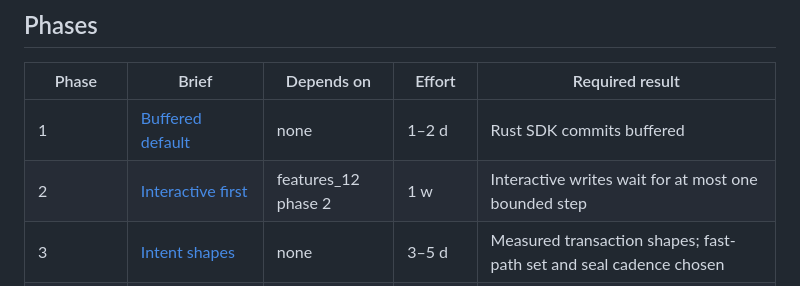
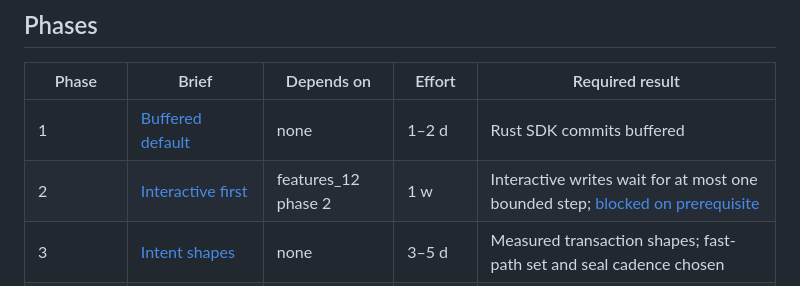
Before and after one commit to BierDav/rocky, a Markdown page: docs/features_13/README.md, the part around the change. Rendered like a GitHub page.

Commit message:
docs(roadmap): record interactive-first prerequisite blocker

```diff
--- a/docs/features_13/README.md
+++ b/docs/features_13/README.md
@@ -282,7 +282,7 @@ bump in its evidence.
 | Phase | Brief | Depends on | Effort | Required result |
 | --- | --- | --- | --- | --- |
 | 1 | [Buffered default](01-buffered-default.md) | none | 1–2 d | Rust SDK commits buffered |
-| 2 | [Interactive first](02-interactive-first.md) | features_12 phase 2 | 1 w | Interactive writes wait for at most one bounded step |
+| 2 | [Interactive first](02-interactive-first.md) | features_12 phase 2 | 1 w | Interactive writes wait for at most one bounded step; [blocked on prerequisite](02-interactive-first-evidence.md) |
 | 3 | [Intent shapes](03-intent-shapes.md) | none | 3–5 d | Measured transaction shapes; fast-path set and seal cadence chosen |
 | 4 | [Intent replay](04-intent-replay.md) | 2, 3 | 3–4 w | `Replayed` tables: intents, split, replay, drops, outcomes |
 | 5 | [Replayed constraints](05-replayed-constraints.md) | 4 | 2–3 w | Unique, FK, complex `CHECK` and assertions in replay; no field stamps or induced fan-out |
```
Also changed, not shown: docs/features_13/02-interactive-first-evidence.md (added, +67 -0 lines), docs/features_13/02-interactive-first.md (+6 -2 lines).
